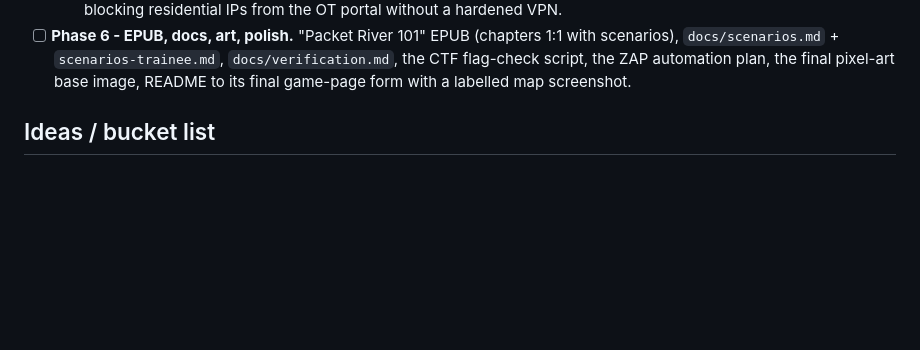
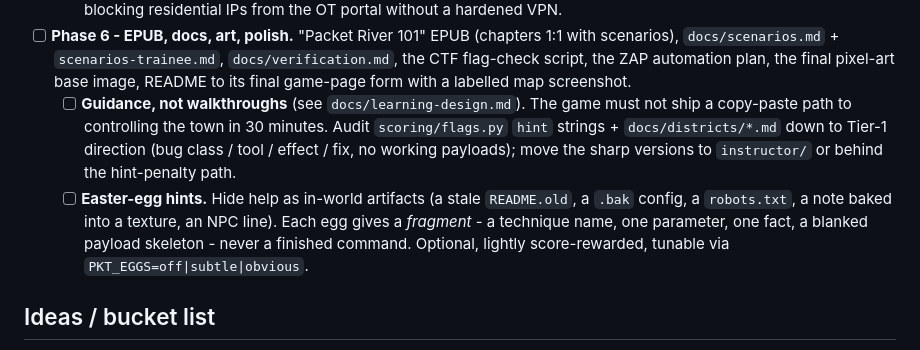
Before and after one commit to wren-creator/packetriver, a Markdown page: ROADMAP.md, the part around the change. Rendered like a GitHub page; blank space fills up the shorter version.

```diff
--- a/ROADMAP.md
+++ b/ROADMAP.md
@@ -85,6 +85,18 @@ reuse map live in the design doc.
   `docs/verification.md`, the CTF flag-check script, the ZAP automation plan,
   the final pixel-art base image, README to its final game-page form with a
   labelled map screenshot.
+  - [ ] **Guidance, not walkthroughs** (see `docs/learning-design.md`). The
+    game must not ship a copy-paste path to controlling the town in 30
+    minutes. Audit `scoring/flags.py` `hint` strings + `docs/districts/*.md`
+    down to Tier-1 direction (bug class / tool / effect / fix, no working
+    payloads); move the sharp versions to `instructor/` or behind the
+    hint-penalty path.
+  - [ ] **Easter-egg hints.** Hide help as in-world artifacts (a stale
+    `README.old`, a `.bak` config, a `robots.txt`, a note baked into a
+    texture, an NPC line). Each egg gives a *fragment* - a technique name, one
+    parameter, one fact, a blanked payload skeleton - never a finished
+    command. Optional, lightly score-rewarded, tunable via
+    `PKT_EGGS=off|subtle|obvious`.
 
 ## Ideas / bucket list
 
```
Also changed, not shown: README.md (+6 -0 lines), docs/learning-design.md (added, +57 -0 lines).
